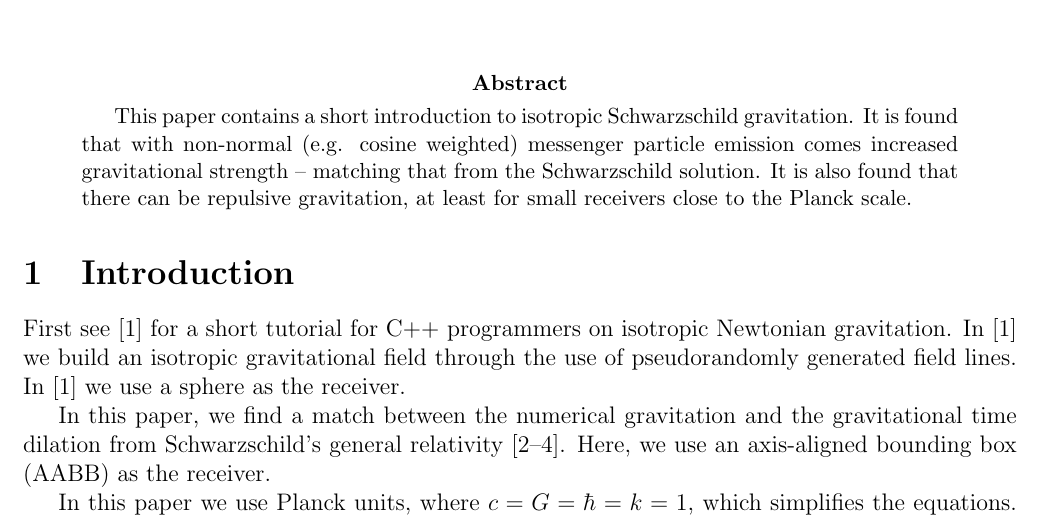
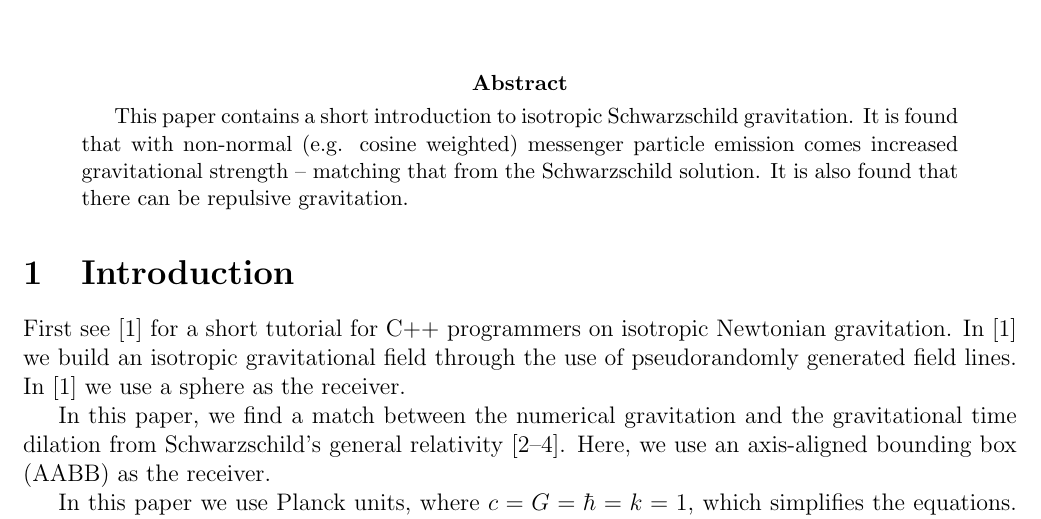
Before and after one commit to sjhalayka/papers, a LaTeX paper (up_close_newtonian/bezier_escape.tex): part of page 1 of 9, cut so that both start at the same text. Compiled offline with pdfLaTeX.

Commit message:
Add files via upload

```diff
--- a/up_close_newtonian/bezier_escape.tex
+++ b/up_close_newtonian/bezier_escape.tex
@@ -42,7 +42,7 @@
 \begin{abstract}
 This paper contains a short introduction to isotropic Schwarzschild gravitation.
 It is found that with non-normal (e.g. cosine weighted) messenger particle emission comes increased gravitational strength -- matching that from the Schwarzschild solution.
-It is also found that there can be repulsive gravitation, at least for small receivers close to the Planck scale.
+It is also found that there can be repulsive gravitation.
 \end{abstract}
 
 
```
Also changed, not shown: up_close_newtonian/bezier_escape4.pdf (added).
